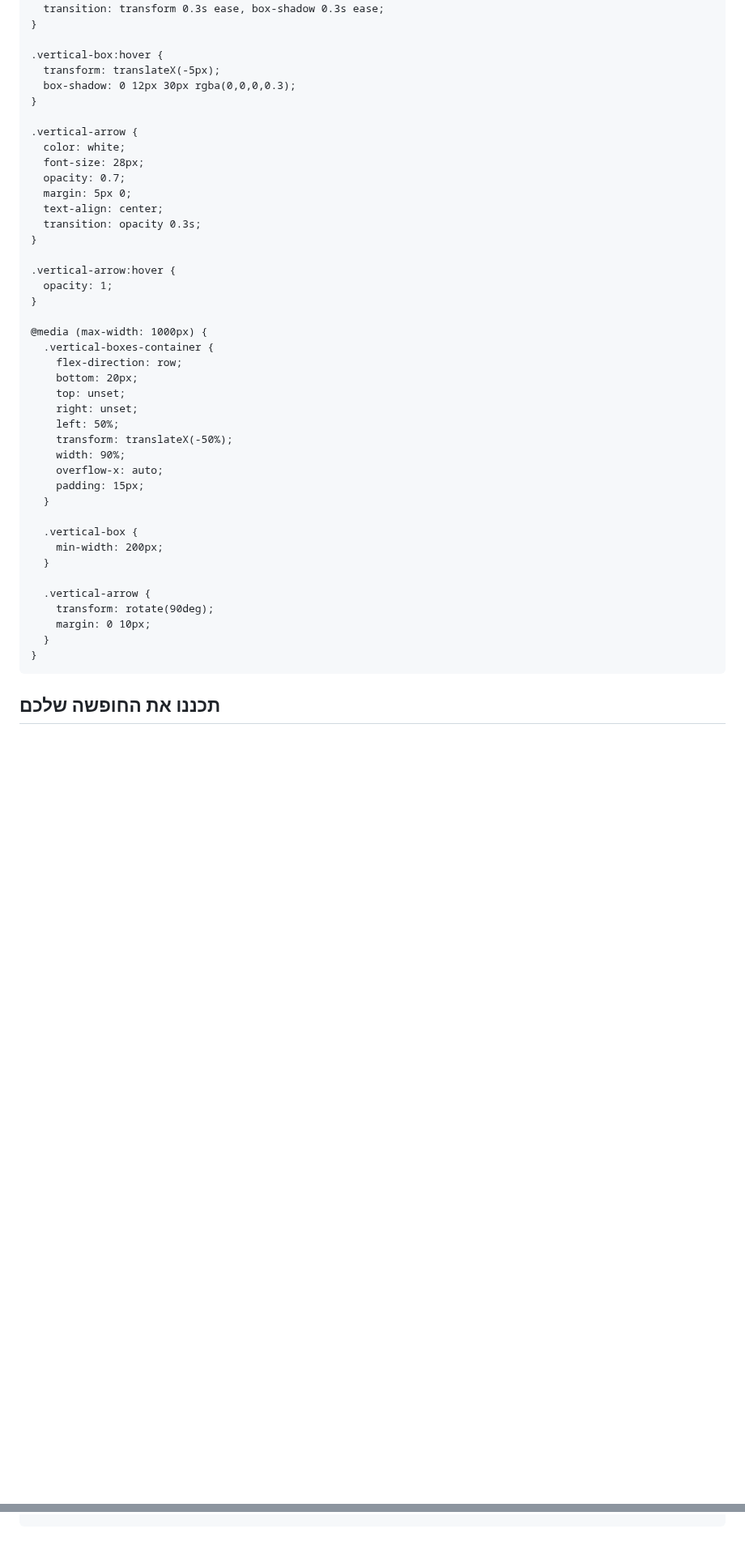
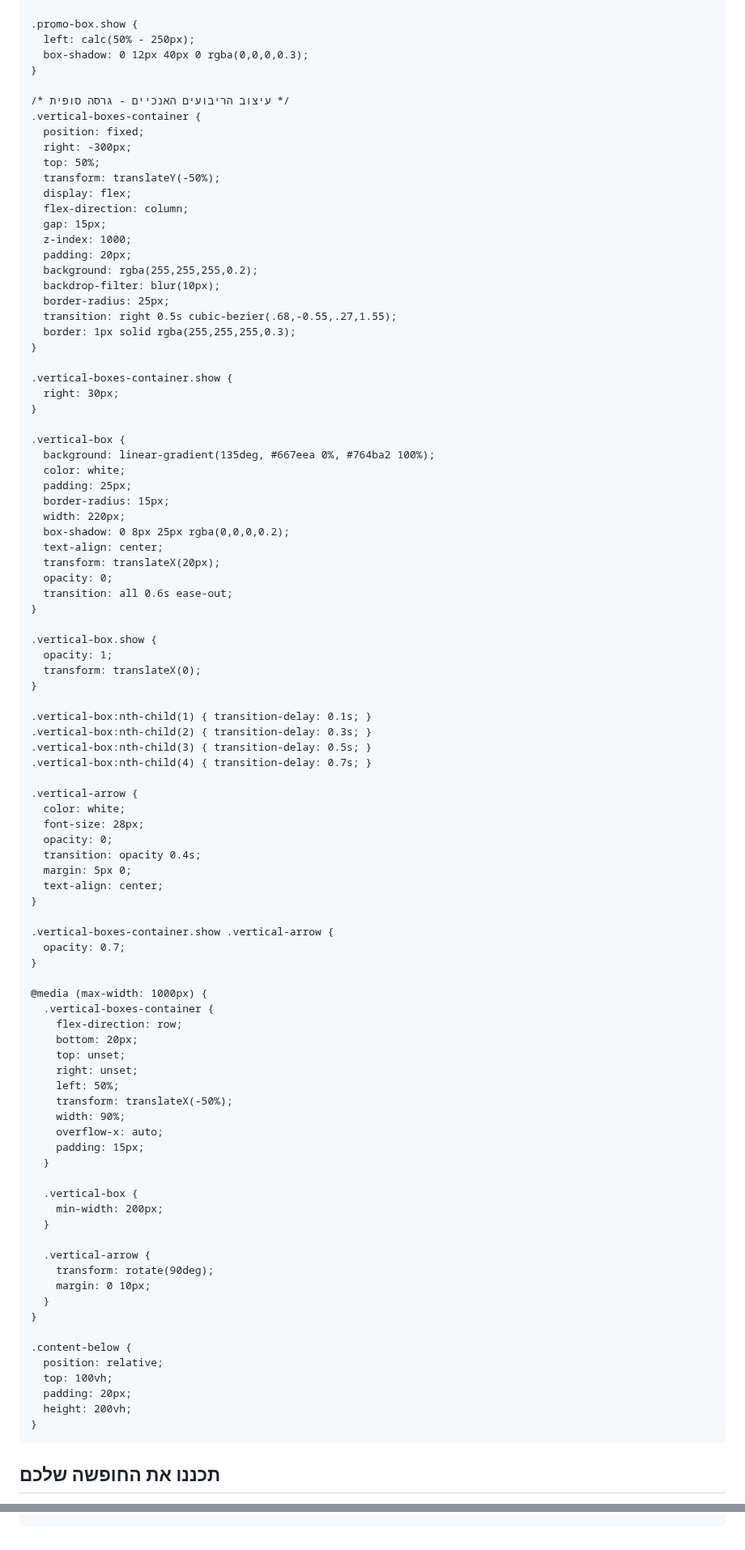
Before and after one commit to EtayAsher/my-travel-site, a Markdown page: README.md, 2 parts joined by grey strips. Shown at 81% size. Drawn GitHub-style; blank space fills up the shorter version.

Commit message:
Update README.md
Signed-off-by: EtayAsher <etay.asher100@gmail.com>

```diff
--- a/README.md
+++ b/README.md
@@ -81,21 +88,10 @@
       text-align: center;
       letter-spacing: 1px;
     }
+
     .promo-box.show {
       left: calc(50% - 250px);
       box-shadow: 0 12px 40px 0 rgba(0,0,0,0.3);
-    }
-    @media (max-width: 600px) {
-      .promo-box {
-        width: 90%;
-        left: -100%;
-        padding: 20px;
-        font-size: 1rem;
-      }
-      .promo-box.show {
-        left: 5%;
-        transform: translateY(-50%);
-      }
     }
 
     /* עיצוב הריבועים האנכיים - גרסה סופית */
@@ -128,25 +124,32 @@
       width: 220px;
       box-shadow: 0 8px 25px rgba(0,0,0,0.2);
       text-align: center;
-      transition: transform 0.3s ease, box-shadow 0.3s ease;
+      transform: translateX(20px);
+      opacity: 0;
+      transition: all 0.6s ease-out;
     }
 
-    .vertical-box:hover {
-      transform: translateX(-5px);
-      box-shadow: 0 12px 30px rgba(0,0,0,0.3);
+    .vertical-box.show {
+      opacity: 1;
+      transform: translateX(0);
     }
+
+    .vertical-box:nth-child(1) { transition-delay: 0.1s; }
+    .vertical-box:nth-child(2) { transition-delay: 0.3s; }
+    .vertical-box:nth-child(3) { transition-delay: 0.5s; }
+    .vertical-box:nth-child(4) { transition-delay: 0.7s; }
 
     .vertical-arrow {
       color: white;
       font-size: 28px;
-      opacity: 0.7;
+      opacity: 0;
+      transition: opacity 0.4s;
       margin: 5px 0;
       text-align: center;
-      transition: opacity 0.3s;
     }
 
-    .vertical-arrow:hover {
-      opacity: 1;
+    .vertical-boxes-container.show .vertical-arrow {
+      opacity: 0.7;
     }
 
     @media (max-width: 1000px) {
@@ -170,6 +173,13 @@
         transform: rotate(90deg);
         margin: 0 10px;
       }
+    }
+
+    .content-below {
+      position: relative;
+      top: 100vh;
+      padding: 20px;
+      height: 200vh;
     }
   </style>
 </head>
@@ -251,19 +263,31 @@
       }
     });
 
-    // 4 הריבועים האנכיים - גרסה סופית עם תיקונים
+    // 4 הריבועים האנכיים - גרסה סופית
     const verticalBoxes = document.getElementById('verticalBoxes');
+    const vBoxes = document.querySelectorAll('.vertical-box');
+    const vArrows = document.querySelectorAll('.vertical-arrow');
+    let lastScroll = 0;
 
     window.addEventListener('scroll', () => {
-      if (window.scrollY > 50) {
-        verticalBoxes.classList.add('show');
+      const currentScroll = window.scrollY;
+
+      if (currentScroll > lastScroll) {
+        // גלילה מטה
+        if (currentScroll > 50) {
+          verticalBoxes.classList.add('show');
+          vBoxes.forEach(box => box.classList.add('show'));
+          vArrows.forEach(arrow => arrow.style.opacity = '0.7');
+        }
       } else {
+        // גלילה מעלה
         verticalBoxes.classList.remove('show');
+        vBoxes.forEach(box => box.classList.remove('show'));
+        vArrows.forEach(arrow => arrow.style.opacity = '0');
       }
+
+      lastScroll = currentScroll;
     });
-
-    // אפשרות לבדיקה מיידית (למפתחים)
-    // verticalBoxes.classList.add('show');
   </script>
 </body>
 </html>
```
Also changed, not shown: other parts of README.md (+10 -1 lines).
